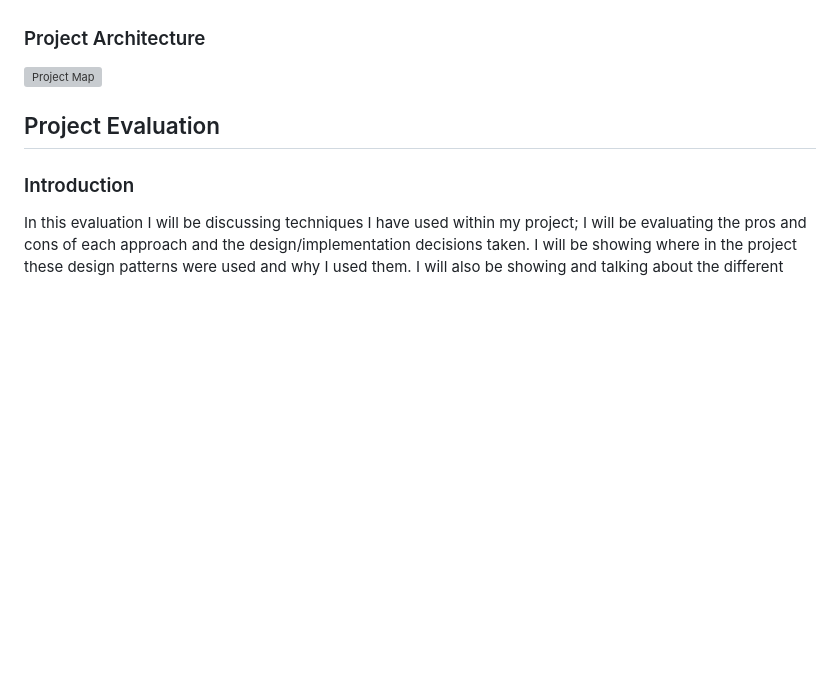
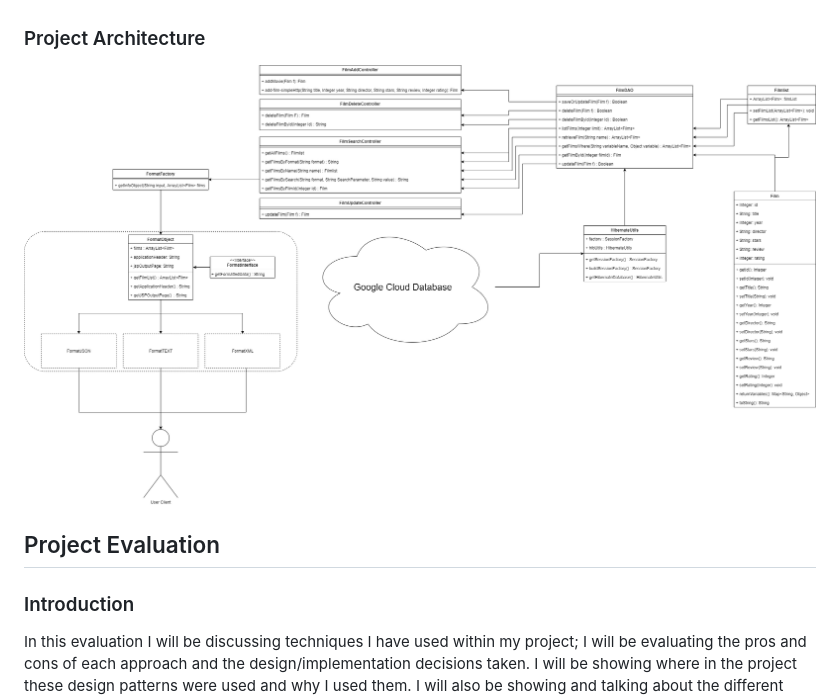
Before and after one commit to teobot/Enterprise-Programming-Web-Service, a Markdown page: README.md, the part around the change. GitHub-like rendering; pictures changed too: assets/enterprisebanner.png (added); blank space fills up the shorter version; grey boxes are pictures that could not be loaded.

Commit message:
Updated image

```diff
--- a/README.md
+++ b/README.md
@@ -61,7 +61,7 @@ The Project consists of two distinct applications:
      - [Link to project](https://github.com/teobot/enterprise-client)
 
 ### Project Architecture
-![Project Map](https://github.com/teobot/Enterprise-Programming-Web-Service/blob/main/assets/enterpriseProjectLayout.png?raw=true)
+![Project Map](https://github.com/teobot/Enterprise-Programming-Web-Service/blob/main/assets/enterprisebanner.png?raw=true)
 
 
 ## Project Evaluation
```
